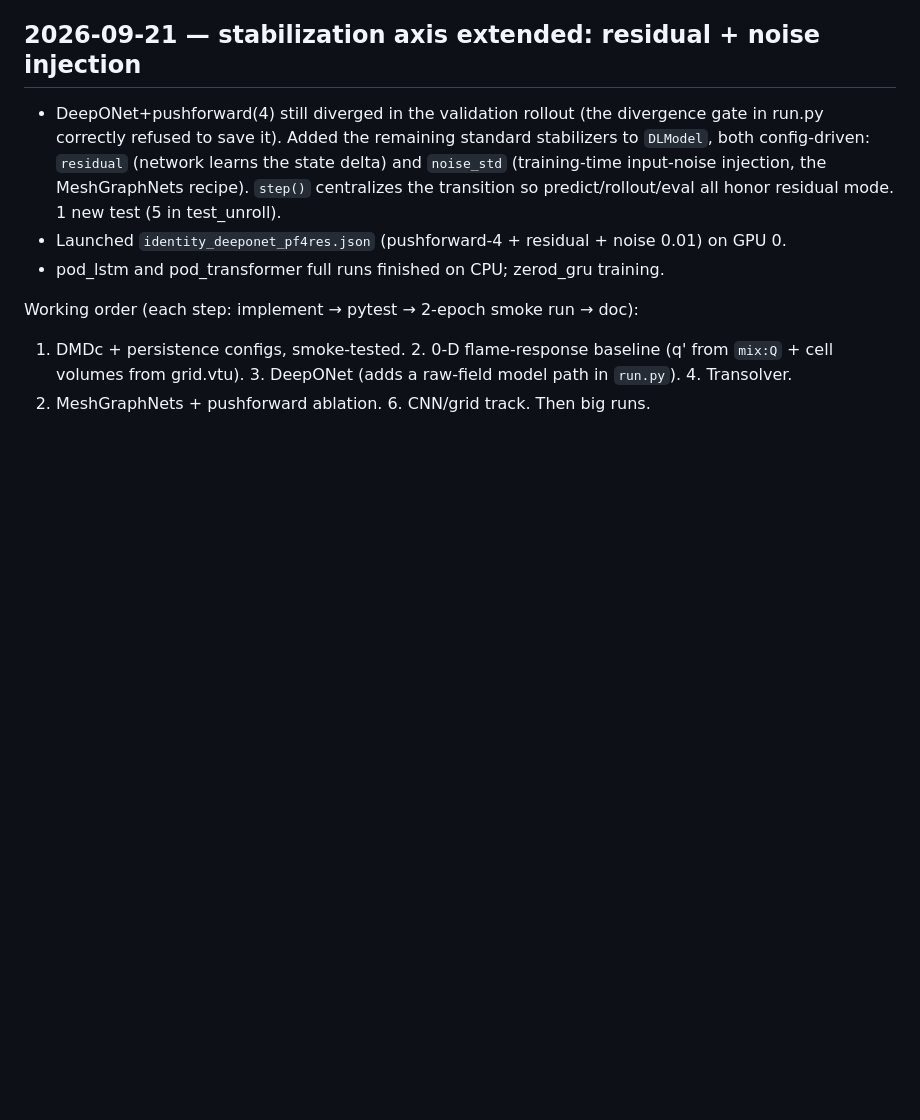
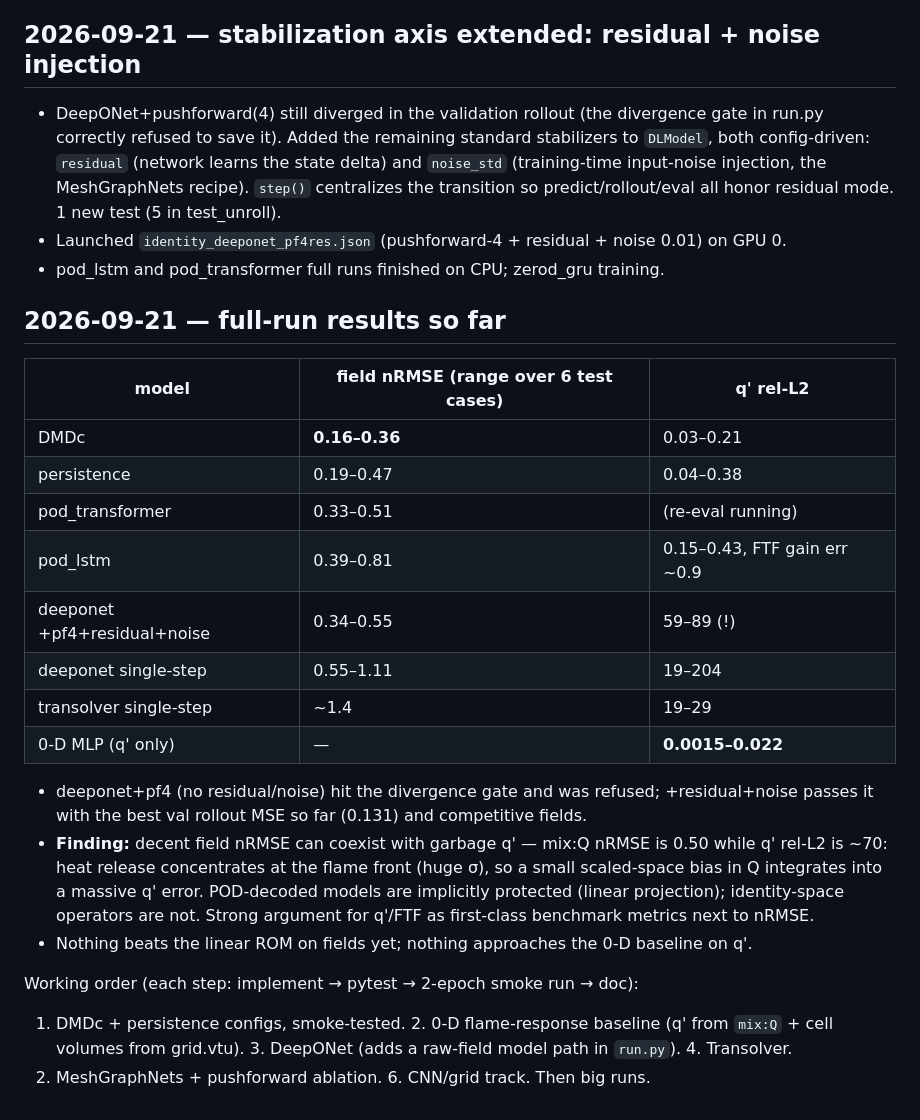
Before and after one commit to tgbaffetti/FlameBench, a Markdown page: WORKLOG.md, the part around the change. Drawn GitHub-style; blank space fills up the shorter version.

Commit message:
docs(worklog): full-run results table; q' vs field-nRMSE decoupling finding
Co-Authored-By: Claude Fable 5 <noreply@anthropic.com>
Claude-Session: https://claude.ai/code/session_01Hku7mkAFFQPpEbLENi6WrU

```diff
--- a/WORKLOG.md
+++ b/WORKLOG.md
@@ -140,6 +140,26 @@ Principle: one representative per family, mesh-native, natural phi(t) injection.
 - Launched `identity_deeponet_pf4res.json` (pushforward-4 + residual + noise 0.01) on GPU 0.
 - pod_lstm and pod_transformer full runs finished on CPU; zerod_gru training.
 
+## 2026-09-21 — full-run results so far
+| model | field nRMSE (range over 6 test cases) | q' rel-L2 |
+|---|---|---|
+| DMDc | **0.16–0.36** | 0.03–0.21 |
+| persistence | 0.19–0.47 | 0.04–0.38 |
+| pod_transformer | 0.33–0.51 | (re-eval running) |
+| pod_lstm | 0.39–0.81 | 0.15–0.43, FTF gain err ~0.9 |
+| deeponet +pf4+residual+noise | 0.34–0.55 | 59–89 (!) |
+| deeponet single-step | 0.55–1.11 | 19–204 |
+| transolver single-step | ~1.4 | 19–29 |
+| 0-D MLP (q' only) | — | **0.0015–0.022** |
+- deeponet+pf4 (no residual/noise) hit the divergence gate and was refused; +residual+noise
+  passes it with the best val rollout MSE so far (0.131) and competitive fields.
+- **Finding:** decent field nRMSE can coexist with garbage q' — mix:Q nRMSE is 0.50 while q'
+  rel-L2 is ~70: heat release concentrates at the flame front (huge σ), so a small scaled-space
+  bias in Q integrates into a massive q' error. POD-decoded models are implicitly protected
+  (linear projection); identity-space operators are not. Strong argument for q'/FTF as
+  first-class benchmark metrics next to nRMSE.
+- Nothing beats the linear ROM on fields yet; nothing approaches the 0-D baseline on q'.
+
 Working order (each step: implement → pytest → 2-epoch smoke run → doc):
 1. DMDc + persistence configs, smoke-tested. 2. 0-D flame-response baseline (q' from `mix:Q` +
 cell volumes from grid.vtu). 3. DeepONet (adds a raw-field model path in `run.py`). 4. Transolver.
```
